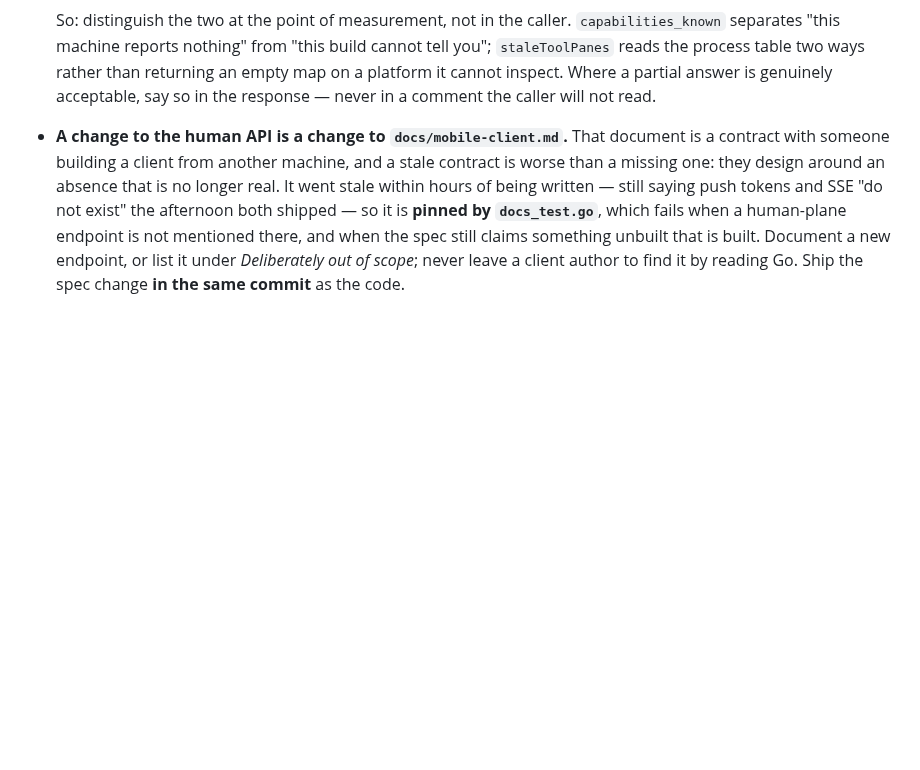
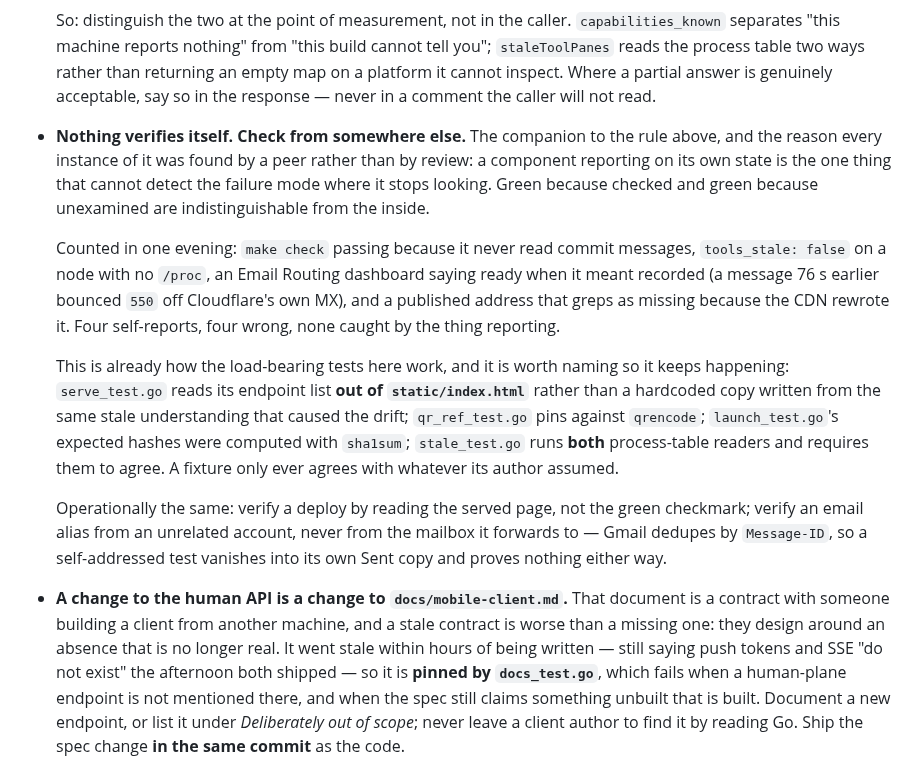
Before and after one commit to alexj212/shabadoo, a Markdown page: CLAUDE.md, the part around the change. Rendered like a GitHub page; blank space fills up the shorter version.

Commit message:
Name the rule that nothing verifies itself
Companion to the empty-vs-unknown convention, and the explanation for it: every
instance was found by a peer session rather than by review, because a component
reporting on its own state cannot detect the failure mode where it stops
looking. Green because checked and green because unexamined are
indistinguishable from the inside.

Four in one evening — `make check` passing because it never read commit
messages, `tools_stale: false` on a node with no /proc, an Email Routing
dashboard saying ready when it meant recorded, and a published address that
greps as missing because the CDN rewrote it.

Worth naming because it is already how the load-bearing tests here work and
nothing said so: serve_test reads its endpoint list out of index.html, the QR
encoder is pinned against qrencode, launch_test's hashes came from sha1sum, and
the new staleness test runs both process-table readers and demands agreement.
A fixture only ever agrees with whatever its author assumed.

The operational half comes from the site session, including a detail that would
have wasted somebody's afternoon: verify an email alias from an unrelated
account, never from the mailbox it forwards to, because Gmail dedupes by
Message-ID and a self-addressed test vanishes into its own Sent copy.

Co-Authored-By: Claude Opus 5 <noreply@anthropic.com>
Claude-Session: https://claude.ai/code/session_01Qop8NFW4egLkJynnjhgWuy

```diff
--- a/CLAUDE.md
+++ b/CLAUDE.md
@@ -1324,6 +1324,32 @@ documentation, and a scanner that cries wolf gets ignored.
   than returning an empty map on a platform it cannot inspect. Where a partial
   answer is genuinely acceptable, say so in the response — never in a comment
   the caller will not read.
+
+- **Nothing verifies itself. Check from somewhere else.** The companion to the
+  rule above, and the reason every instance of it was found by a peer rather
+  than by review: a component reporting on its own state is the one thing that
+  cannot detect the failure mode where it stops looking. Green because checked
+  and green because unexamined are indistinguishable from the inside.
+
+  Counted in one evening: `make check` passing because it never read commit
+  messages, `tools_stale: false` on a node with no `/proc`, an Email Routing
+  dashboard saying ready when it meant recorded (a message 76 s earlier bounced
+  `550` off Cloudflare's own MX), and a published address that greps as missing
+  because the CDN rewrote it. Four self-reports, four wrong, none caught by the
+  thing reporting.
+
+  This is already how the load-bearing tests here work, and it is worth naming
+  so it keeps happening: `serve_test.go` reads its endpoint list **out of
+  `static/index.html`** rather than a hardcoded copy written from the same
+  stale understanding that caused the drift; `qr_ref_test.go` pins against
+  `qrencode`; `launch_test.go`'s expected hashes were computed with `sha1sum`;
+  `stale_test.go` runs **both** process-table readers and requires them to
+  agree. A fixture only ever agrees with whatever its author assumed.
+
+  Operationally the same: verify a deploy by reading the served page, not the
+  green checkmark; verify an email alias from an unrelated account, never from
+  the mailbox it forwards to — Gmail dedupes by `Message-ID`, so a self-addressed
+  test vanishes into its own Sent copy and proves nothing either way.
 
 
 - **A change to the human API is a change to `docs/mobile-client.md`.** That
```
